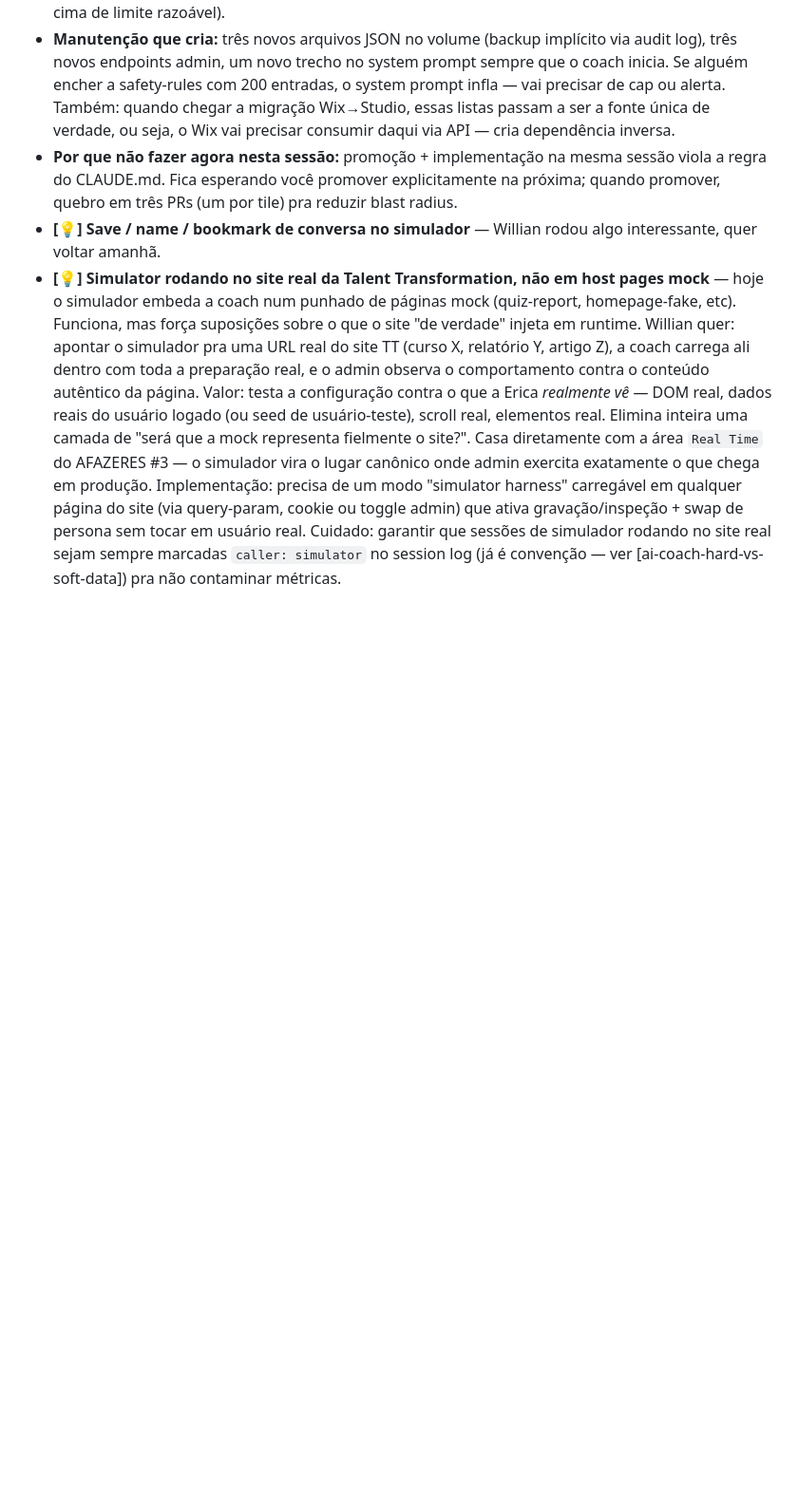
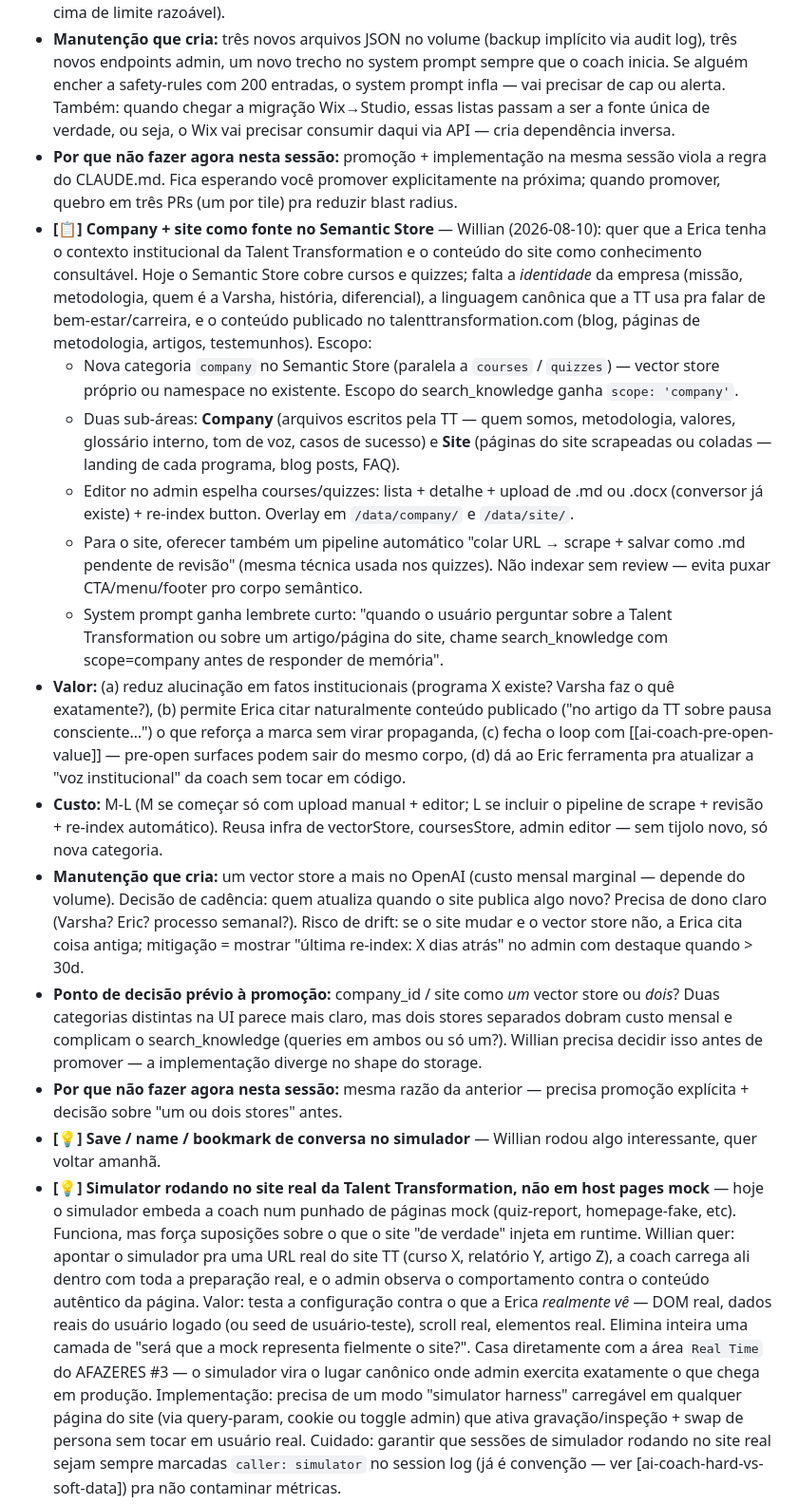
Before and after one commit to WillianMachado333/AI-Coach-v3, a Markdown page: IDEIAS.md, the part around the change. Shown at 95% size. Rendered like a GitHub page; blank space fills up the shorter version.

Commit message:
IDEIAS: company + site como fonte no Semantic Store (aguardando promoção)

```diff
--- a/IDEIAS.md
+++ b/IDEIAS.md
@@ -67,6 +67,17 @@ Convenções:
 - **Custo:** M (2 dias — modelo de armazenamento é trivial, custo real é o editor de tabela em HTML puro + integração no fluxo de preparation + testes de que o novo bloco não empurra o prompt pra cima de limite razoável).
 - **Manutenção que cria:** três novos arquivos JSON no volume (backup implícito via audit log), três novos endpoints admin, um novo trecho no system prompt sempre que o coach inicia. Se alguém encher a safety-rules com 200 entradas, o system prompt infla — vai precisar de cap ou alerta. Também: quando chegar a migração Wix→Studio, essas listas passam a ser a fonte única de verdade, ou seja, o Wix vai precisar consumir daqui via API — cria dependência inversa.
 - **Por que não fazer agora nesta sessão:** promoção + implementação na mesma sessão viola a regra do CLAUDE.md. Fica esperando você promover explicitamente na próxima; quando promover, quebro em três PRs (um por tile) pra reduzir blast radius.
+- **[📋] Company + site como fonte no Semantic Store** — Willian (2026-08-10): quer que a Erica tenha o contexto institucional da Talent Transformation e o conteúdo do site como conhecimento consultável. Hoje o Semantic Store cobre cursos e quizzes; falta a *identidade* da empresa (missão, metodologia, quem é a Varsha, história, diferencial), a linguagem canônica que a TT usa pra falar de bem-estar/carreira, e o conteúdo publicado no talenttransformation.com (blog, páginas de metodologia, artigos, testemunhos). Escopo:
+  - Nova categoria `company` no Semantic Store (paralela a `courses` / `quizzes`) — vector store próprio ou namespace no existente. Escopo do search_knowledge ganha `scope: 'company'`.
+  - Duas sub-áreas: **Company** (arquivos escritos pela TT — quem somos, metodologia, valores, glossário interno, tom de voz, casos de sucesso) e **Site** (páginas do site scrapeadas ou coladas — landing de cada programa, blog posts, FAQ).
+  - Editor no admin espelha courses/quizzes: lista + detalhe + upload de .md ou .docx (conversor já existe) + re-index button. Overlay em `/data/company/` e `/data/site/`.
+  - Para o site, oferecer também um pipeline automático "colar URL → scrape + salvar como .md pendente de revisão" (mesma técnica usada nos quizzes). Não indexar sem review — evita puxar CTA/menu/footer pro corpo semântico.
+  - System prompt ganha lembrete curto: "quando o usuário perguntar sobre a Talent Transformation ou sobre um artigo/página do site, chame search_knowledge com scope=company antes de responder de memória".
+- **Valor:** (a) reduz alucinação em fatos institucionais (programa X existe? Varsha faz o quê exatamente?), (b) permite Erica citar naturalmente conteúdo publicado ("no artigo da TT sobre pausa consciente…") o que reforça a marca sem virar propaganda, (c) fecha o loop com [[ai-coach-pre-open-value]] — pre-open surfaces podem sair do mesmo corpo, (d) dá ao Eric ferramenta pra atualizar a "voz institucional" da coach sem tocar em código.
+- **Custo:** M-L (M se começar só com upload manual + editor; L se incluir o pipeline de scrape + revisão + re-index automático). Reusa infra de vectorStore, coursesStore, admin editor — sem tijolo novo, só nova categoria.
+- **Manutenção que cria:** um vector store a mais no OpenAI (custo mensal marginal — depende do volume). Decisão de cadência: quem atualiza quando o site publica algo novo? Precisa de dono claro (Varsha? Eric? processo semanal?). Risco de drift: se o site mudar e o vector store não, a Erica cita coisa antiga; mitigação = mostrar "última re-index: X dias atrás" no admin com destaque quando > 30d.
+- **Ponto de decisão prévio à promoção:** company_id / site como *um* vector store ou *dois*? Duas categorias distintas na UI parece mais claro, mas dois stores separados dobram custo mensal e complicam o search_knowledge (queries em ambos ou só um?). Willian precisa decidir isso antes de promover — a implementação diverge no shape do storage.
+- **Por que não fazer agora nesta sessão:** mesma razão da anterior — precisa promoção explícita + decisão sobre "um ou dois stores" antes.
 - **[💡] Save / name / bookmark de conversa no simulador** — Willian rodou algo interessante, quer voltar amanhã.
 - **[💡] Simulator rodando no site real da Talent Transformation, não em host pages mock** — hoje o simulador embeda a coach num punhado de páginas mock (quiz-report, homepage-fake, etc). Funciona, mas força suposições sobre o que o site "de verdade" injeta em runtime. Willian quer: apontar o simulador pra uma URL real do site TT (curso X, relatório Y, artigo Z), a coach carrega ali dentro com toda a preparação real, e o admin observa o comportamento contra o conteúdo autêntico da página. Valor: testa a configuração contra o que a Erica *realmente vê* — DOM real, dados reais do usuário logado (ou seed de usuário-teste), scroll real, elementos real. Elimina inteira uma camada de "será que a mock representa fielmente o site?". Casa diretamente com a área `Real Time` do AFAZERES #3 — o simulador vira o lugar canônico onde admin exercita exatamente o que chega em produção. Implementação: precisa de um modo "simulator harness" carregável em qualquer página do site (via query-param, cookie ou toggle admin) que ativa gravação/inspeção + swap de persona sem tocar em usuário real. Cuidado: garantir que sessões de simulador rodando no site real sejam sempre marcadas `caller: simulator` no session log (já é convenção — ver [ai-coach-hard-vs-soft-data]) pra não contaminar métricas.
 - **[💡] Comparação side-by-side de duas runs** — mesma seed, dois prompts diferentes, ver drift em paralelo.
```
